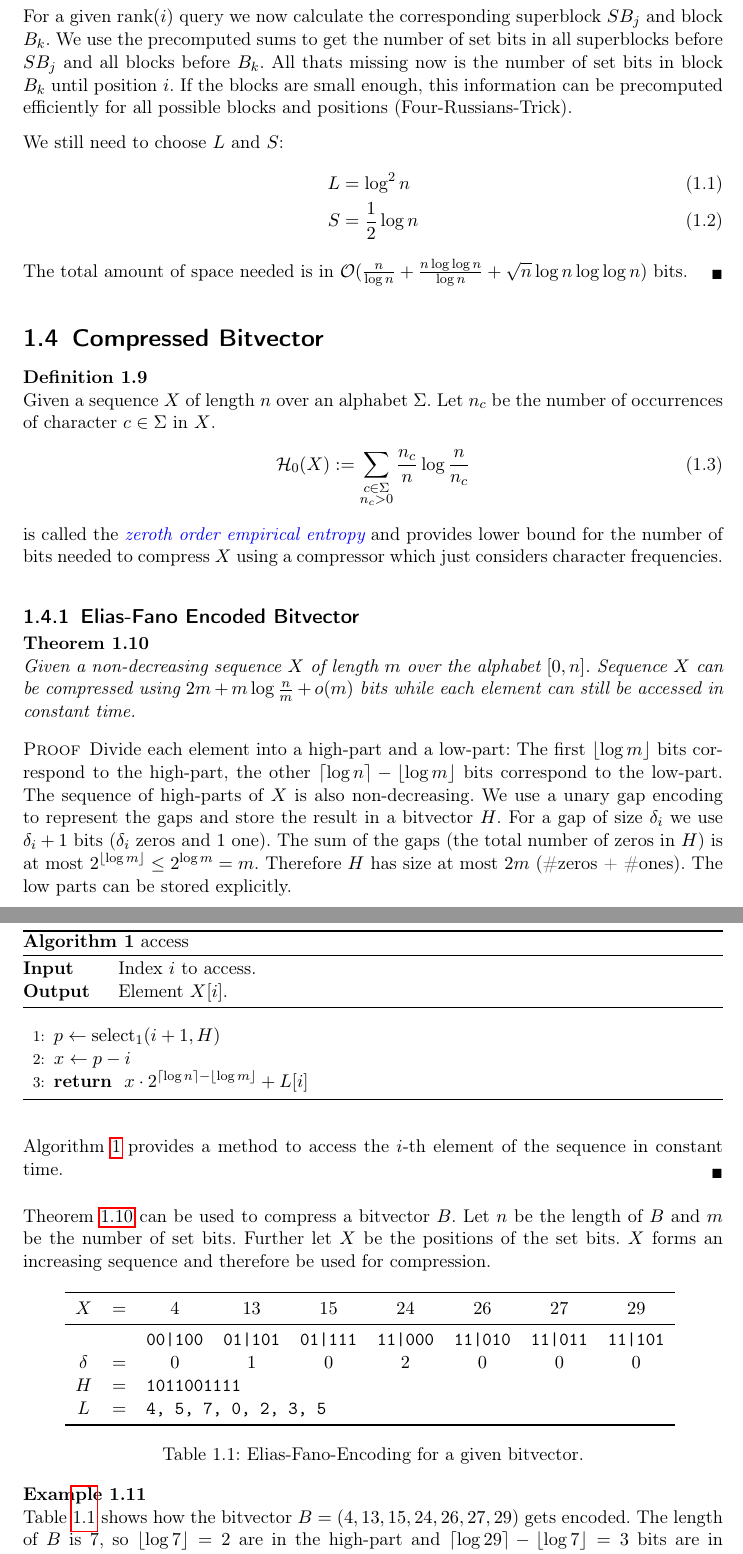
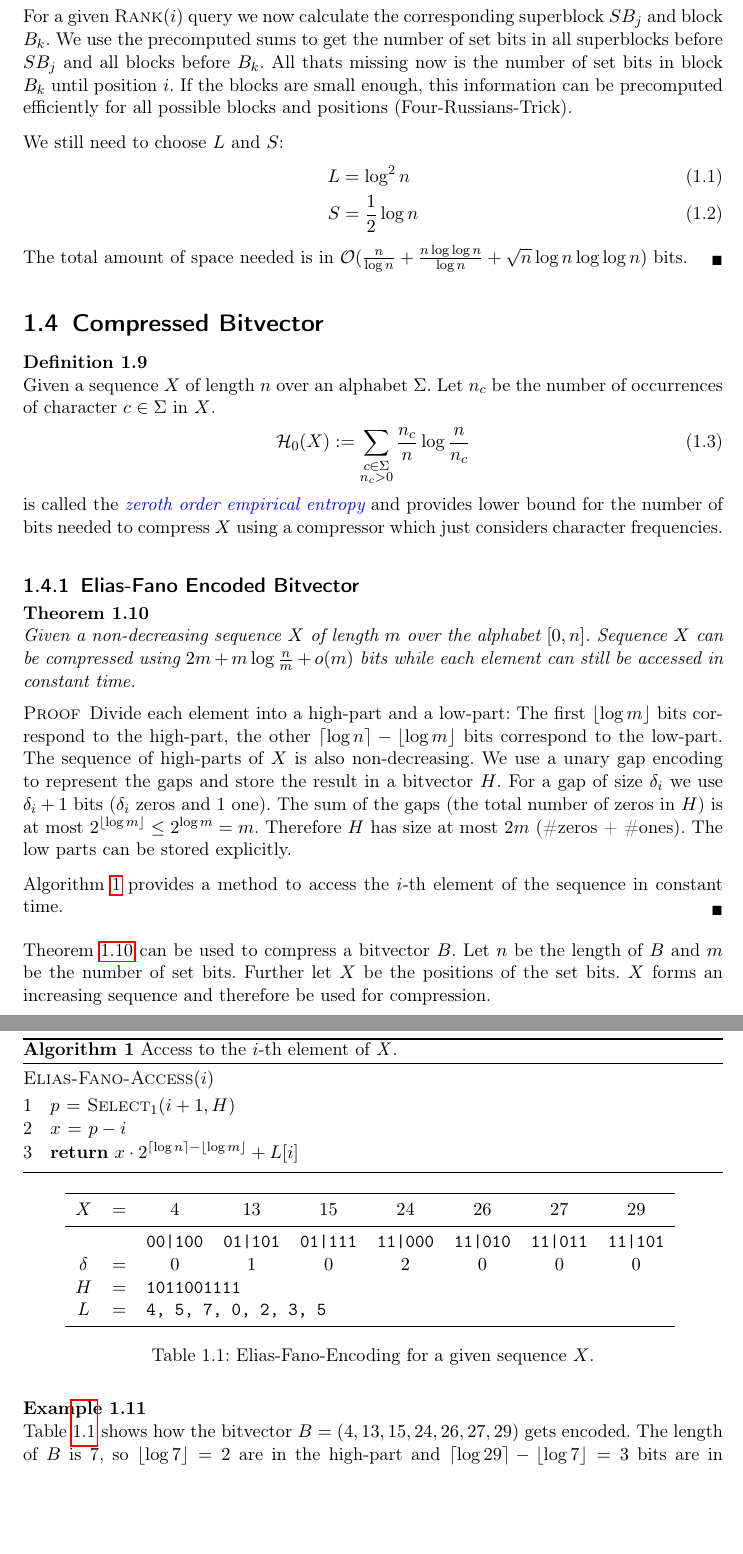
Before and after one commit to codeAligned/textIndexing, a LaTeX book (script.tex, which reads basicDatastructures/bitvector.tex, basicDatastructures/compressedBitvector.tex): two parts of pages 5 and 6 of 22, joined at a grey line, cut so that both start at the same text, the shorter picture padded with empty space. Compiled offline with pdfLaTeX.

Commit message:
Starting to use CLRS format for pseudocode.

```diff
--- a/basicDatastructures/bitvector.tex
+++ b/basicDatastructures/bitvector.tex
@@ -22,7 +22,7 @@
     \item Now further divide each superblock $B_j$ into blocks $B_1^j, \ldots, B_{\lceil \frac{L}{S} \rceil}^j$ of size $S$.
     \item For each block $B_k^j$ of superblock $SB_j$ store $\sum_{i=(j-1)L}^{(j-1)L+kS-1} B[i]$. This is the number of set bits in the first $k$ blocks of superblock $SB_j$. For each block this needs $\mathcal{O}(\log L)$ bits.
   \end{enumerate}
-  For a given $\mathrm{rank}(i)$ query we now calculate the corresponding superblock $SB_j$ and block $B_k$. We use the precomputed sums to get the number of set bits in all superblocks before $SB_j$ and all blocks before $B_k$. All thats missing now is the number of set bits in block $B_k$ until position $i$. If the blocks are small enough, this information can be precomputed efficiently for all possible blocks and positions (Four-Russians-Trick).
+  For a given $\proc{Rank}(i)$ query we now calculate the corresponding superblock $SB_j$ and block $B_k$. We use the precomputed sums to get the number of set bits in all superblocks before $SB_j$ and all blocks before $B_k$. All thats missing now is the number of set bits in block $B_k$ until position $i$. If the blocks are small enough, this information can be precomputed efficiently for all possible blocks and positions (Four-Russians-Trick).
 
   We still need to choose $L$ and $S$:
   \begin{align}
--- a/basicDatastructures/compressedBitvector.tex
+++ b/basicDatastructures/compressedBitvector.tex
@@ -19,15 +19,16 @@
 \begin{Proof}
   Divide each element into a high-part and a low-part: The first $\lfloor \log m \rfloor$ bits correspond to the high-part, the other $\lceil \log n \rceil - \lfloor \log m \rfloor$ bits correspond to the low-part. The sequence of high-parts of $X$ is also non-decreasing. We use a unary gap encoding to represent the gaps and store the result in a bitvector $H$. For a gap of size $\delta_i$ we use $\delta_i + 1$ bits ($\delta_i$ zeros and $1$ one). The sum of the gaps (the total number of zeros in $H$) is at most $2^{\lfloor \log m \rfloor} \leq 2^{\log m} = m$. Therefore $H$ has size at most $2m$ (\#zeros + \#ones). The low parts can be stored explicitly.
 
-  \begin{pseudocode}
-    {$\mathrm{access}$}
-    {eliasFanoAccess}
-    {Index $i$ to access.}
-    {Element $X[i]$.}
-    \STATE $p \gets \mathrm{select}_1(i + 1, H)$
-    \STATE $x \gets p - i$
-    \RETURN $x \cdot 2^{\lceil\log n\rceil - \lfloor\log m\rfloor} + L[i]$
-  \end{pseudocode}
+  \begin{algorithm}[htbp]
+    \begin{codebox}
+      \Procname{$\proc{Elias-Fano-Access}(i)$}
+      \li $p \gets \proc{Select}_1(i + 1, H)$
+      \li $x \gets p - i$
+      \li \Return  $x \cdot 2^{\lceil\log n\rceil - \lfloor\log m\rfloor} + L[i]$
+    \end{codebox}
+    \caption{Access to the $i$-th element of \id{X}.}
+    \label{alg:eliasFanoAccess}
+  \end{algorithm}
 
   Algorithm~\ref{alg:eliasFanoAccess} provides a method to access the $i$-th element of the sequence in constant time.
 \end{Proof}
@@ -55,7 +56,7 @@ Theorem~\ref{thm:eliasFanoEncoding} can be used to compress a bitvector~$B$. Let
       $L$ & $=$ & \multicolumn{7}{l}{\texttt{4, 5, 7, 0, 2, 3, 5}} \\
       \bottomrule
     \end{tabular}
-    \caption{Elias-Fano-Encoding for a given bitvector.}
+    \caption{Elias-Fano-Encoding for a given sequence $X$.}
     \label{tbl:eliasFanoExample}
   \end{table}
   Table~\ref{tbl:eliasFanoExample} shows how the bitvector $B=(4,13,15,24,26,27,29)$ gets encoded. The length of $B$ is $7$, so $\lfloor \log 7 \rfloor = 2$ are in the high-part and $\lceil \log 29 \rceil - \lfloor \log 7 \rfloor = 3$ bits are in the low-part. The second row shows the binary representation of each elements, the vertical bar separates the low- and the high-part. Line $\delta$ shows the differences between two consecutive high-parts. Lines $H$ and $L$ now show the compressed high-parts and the explicitly stored low-parts.
--- a/script.tex
+++ b/script.tex
@@ -36,10 +36,14 @@
 \renewtheorem{Theorem}[Definition]{Theorem}
 \renewtheorem{Lemma}[Definition]{Lemma}
 
+% TODO (pjungeblut): Remove this as soon as all of this is gone.
 % Pseudocode.
 \usepackage{algorithm}
 \usepackage[noend]{algorithmic}
 \algsetup{indent=2em}
+
+% Pseudocode.
+\usepackage{clrscode3e}
 
 % Nice table lines and page wide tables.
 \usepackage{tabularx}
```
Also changed, not shown: script.pdf, basicDatastructures/bitvector.tex (8 more changed lines).
